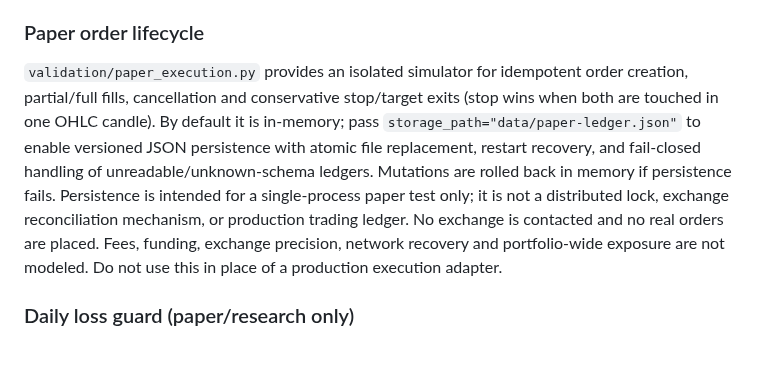
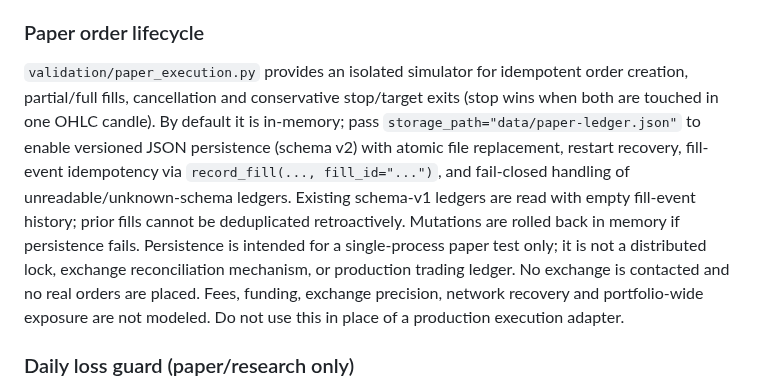
Before and after one commit to weisinsim/crypto-ai-trader, a Markdown page: README.md, the part around the change. Drawn GitHub-style; blank space fills up the shorter version.

Commit message:
Document paper fill idempotency and ledger schema migration

```diff
--- a/README.md
+++ b/README.md
@@ -43,7 +43,7 @@ Before enabling exchange execution, separately implement and validate idempotent
 
 ### Paper order lifecycle
 
-`validation/paper_execution.py` provides an isolated simulator for idempotent order creation, partial/full fills, cancellation and conservative stop/target exits (stop wins when both are touched in one OHLC candle). By default it is in-memory; pass `storage_path="data/paper-ledger.json"` to enable versioned JSON persistence with atomic file replacement, restart recovery, and fail-closed handling of unreadable/unknown-schema ledgers. Mutations are rolled back in memory if persistence fails. Persistence is intended for a single-process paper test only; it is not a distributed lock, exchange reconciliation mechanism, or production trading ledger. No exchange is contacted and no real orders are placed. Fees, funding, exchange precision, network recovery and portfolio-wide exposure are not modeled. Do not use this in place of a production execution adapter.
+`validation/paper_execution.py` provides an isolated simulator for idempotent order creation, partial/full fills, cancellation and conservative stop/target exits (stop wins when both are touched in one OHLC candle). By default it is in-memory; pass `storage_path="data/paper-ledger.json"` to enable versioned JSON persistence (schema v2) with atomic file replacement, restart recovery, fill-event idempotency via `record_fill(..., fill_id="...")`, and fail-closed handling of unreadable/unknown-schema ledgers. Existing schema-v1 ledgers are read with empty fill-event history; prior fills cannot be deduplicated retroactively. Mutations are rolled back in memory if persistence fails. Persistence is intended for a single-process paper test only; it is not a distributed lock, exchange reconciliation mechanism, or production trading ledger. No exchange is contacted and no real orders are placed. Fees, funding, exchange precision, network recovery and portfolio-wide exposure are not modeled. Do not use this in place of a production execution adapter.
 
 ### Daily loss guard (paper/research only)
 
```
